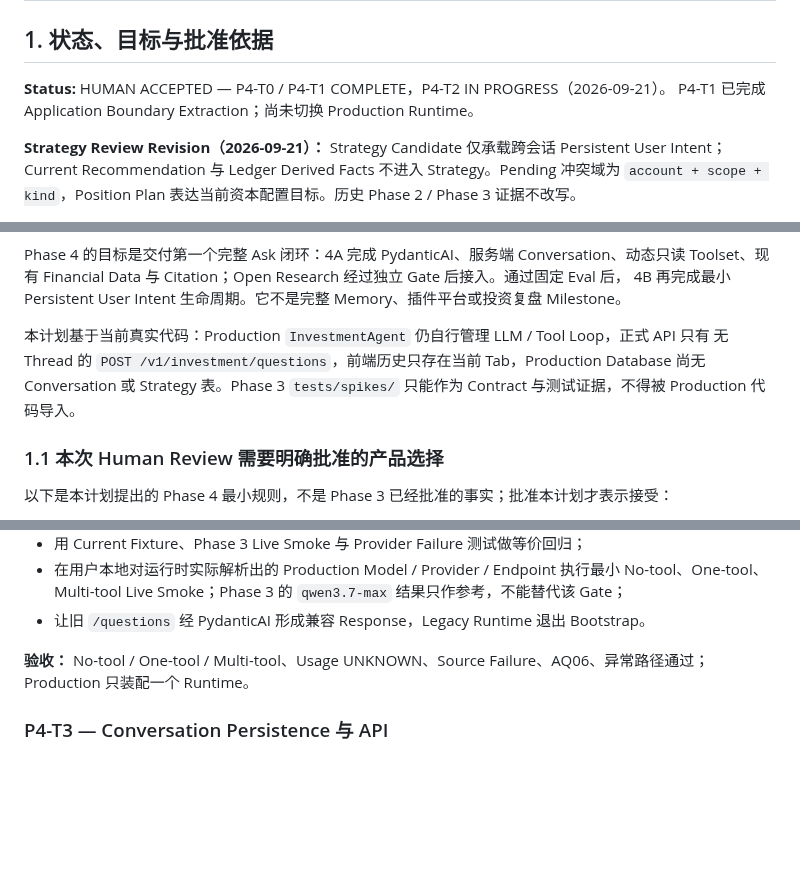
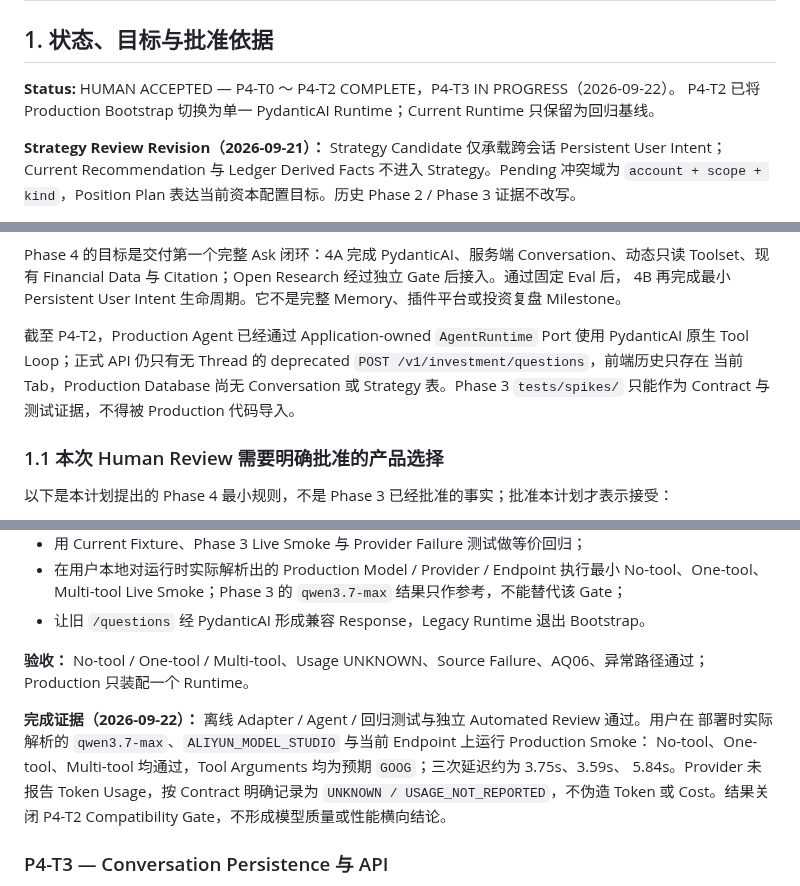
Before and after one commit to Weilinying/position-pilot, a Markdown page: docs/plans/ask-quality-phase-4-implementation.md, 3 parts joined by grey strips. Rendered like a GitHub page; blank space fills up the shorter version.

Commit message:
docs: record phase four runtime live evidence

```diff
--- a/docs/plans/ask-quality-phase-4-implementation.md
+++ b/docs/plans/ask-quality-phase-4-implementation.md
@@ -2,8 +2,8 @@
 
 ## 1. 状态、目标与批准依据
 
-**Status:** HUMAN ACCEPTED — P4-T0 / P4-T1 COMPLETE，P4-T2 IN PROGRESS（2026-09-21）。
-P4-T1 已完成 Application Boundary Extraction；尚未切换 Production Runtime。
+**Status:** HUMAN ACCEPTED — P4-T0 ～ P4-T2 COMPLETE，P4-T3 IN PROGRESS（2026-09-22）。
+P4-T2 已将 Production Bootstrap 切换为单一 PydanticAI Runtime；Current Runtime 只保留为回归基线。
 
 **Strategy Review Revision（2026-09-21）：** Strategy Candidate 仅承载跨会话 Persistent User Intent；
 Current Recommendation 与 Ledger Derived Facts 不进入 Strategy。Pending 冲突域为
@@ -22,10 +22,10 @@ Phase 4 的目标是交付第一个完整 Ask 闭环：4A 完成 PydanticAI、
 Toolset、现有 Financial Data 与 Citation；Open Research 经过独立 Gate 后接入。通过固定 Eval 后，
 4B 再完成最小 Persistent User Intent 生命周期。它不是完整 Memory、插件平台或投资复盘 Milestone。
 
-本计划基于当前真实代码：Production `InvestmentAgent` 仍自行管理 LLM / Tool Loop，正式 API 只有
-无 Thread 的 `POST /v1/investment/questions`，前端历史只存在当前 Tab，Production Database 尚无
-Conversation 或 Strategy 表。Phase 3 `tests/spikes/` 只能作为 Contract 与测试证据，不得被 Production
-代码导入。
+截至 P4-T2，Production Agent 已经通过 Application-owned `AgentRuntime` Port 使用 PydanticAI 原生
+Tool Loop；正式 API 仍只有无 Thread 的 deprecated `POST /v1/investment/questions`，前端历史只存在
+当前 Tab，Production Database 尚无 Conversation 或 Strategy 表。Phase 3 `tests/spikes/` 只能作为
+Contract 与测试证据，不得被 Production 代码导入。
 
 ### 1.1 本次 Human Review 需要明确批准的产品选择
 
@@ -534,6 +534,12 @@ Dataset 0.2 的目标 Scope 固定如下；实际运行失败使用 `execution_s
 **验收：** No-tool / One-tool / Multi-tool、Usage UNKNOWN、Source Failure、AQ06、异常路径通过；
 Production 只装配一个 Runtime。
 
+**完成证据（2026-09-22）：** 离线 Adapter / Agent / 回归测试与独立 Automated Review 通过。用户在
+部署时实际解析的 `qwen3.7-max`、`ALIYUN_MODEL_STUDIO` 与当前 Endpoint 上运行 Production Smoke：
+No-tool、One-tool、Multi-tool 均通过，Tool Arguments 均为预期 `GOOG`；三次延迟约为 3.75s、3.59s、
+5.84s。Provider 未报告 Token Usage，按 Contract 明确记录为 `UNKNOWN / USAGE_NOT_REPORTED`，不伪造
+Token 或 Cost。结果关闭 P4-T2 Compatibility Gate，不形成模型质量或性能横向结论。
+
 ### P4-T3 — Conversation Persistence 与 API
 
 - Alembic 0010 新增 Thread / Turn / Message / Source；
```
Also changed, not shown: ROADMAP.md (+1 -1 lines), docs/plans/ask-quality-discovery.md (+2 -2 lines).
